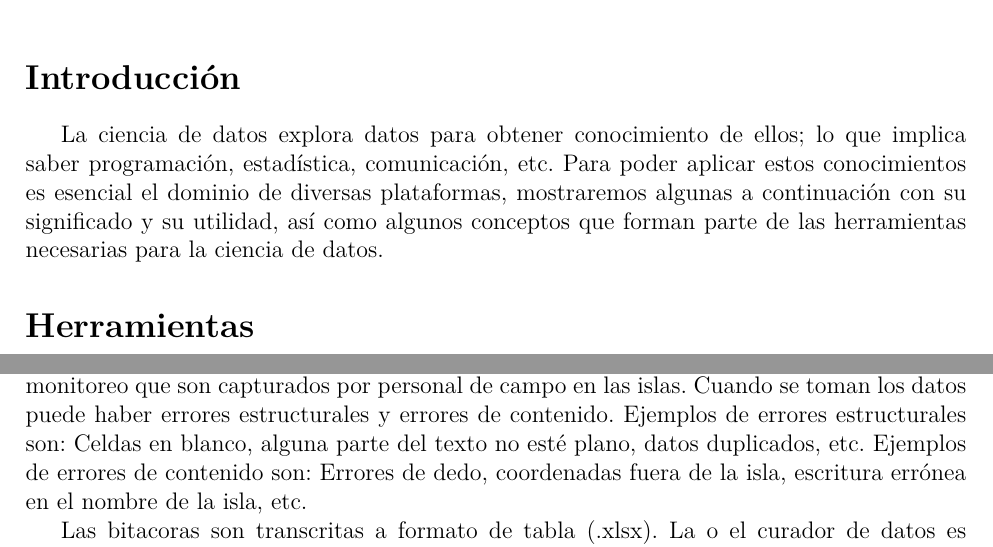
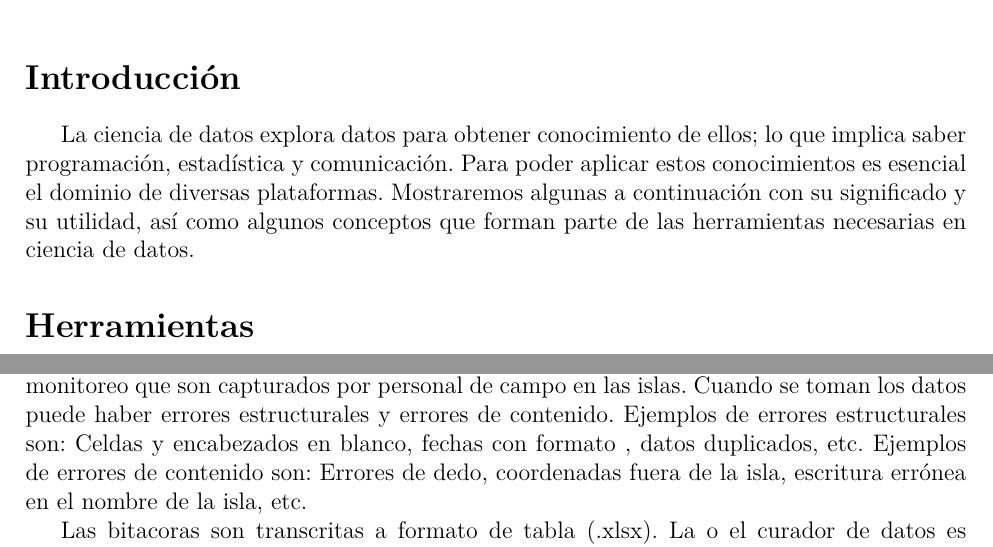
Before and after one commit to marthapaolajm/ejemplo_para_martha, a LaTeX document (reports/herramientas.tex): two parts of pages 1 and 3 of 4, joined at a grey line, cut so that both start at the same text. Compiled offline with pdfLaTeX.

Commit message:
👷 Separa en enunciados mas cortos

```diff
--- a/reports/herramientas.tex
+++ b/reports/herramientas.tex
@@ -24,10 +24,10 @@
 
 \section*{Introducción}
 La ciencia de datos explora datos para obtener conocimiento de ellos; lo que implica saber
-programación, estadística, comunicación, etc. Para poder aplicar estos conocimientos es esencial el
-dominio de diversas plataformas, mostraremos algunas a continuación con su significado y su
-utilidad, así como algunos conceptos que forman parte de las herramientas necesarias para la ciencia
-de datos.
+programación, estadística y comunicación. Para poder aplicar estos conocimientos es esencial el
+dominio de diversas plataformas. Mostraremos algunas a continuación con su significado y su
+utilidad, así como algunos conceptos que forman parte de las herramientas necesarias en ciencia de
+datos.
 
 \section*{Herramientas}
 \subsection*{Git}
@@ -109,14 +117,15 @@ simples de resumen de datos y métodos gráficos sin asumir asunciones para su i
 \citep{heix_bios_analisis_exploratorio}
 
 \subsection*{Curación de datos}
-Es un procedimiento que consiste en la detección y eliminación de errores en los datos de monitoreo que son capturados por personal de campo en las islas.  Cuando se toman los datos
-puede haber errores estructurales y errores de contenido.
-Ejemplos de errores estructurales son: Celdas en blanco, alguna parte del texto no esté plano, datos duplicados, etc.
-Ejemplos de errores de contenido son: Errores de dedo, coordenadas fuera de la isla, escritura errónea en el nombre de la isla, etc.
+Es un procedimiento que consiste en la detección y eliminación de errores en los datos de monitoreo
+que son capturados por personal de campo en las islas.  Cuando se toman los datos puede haber
+errores estructurales y errores de contenido.  Ejemplos de errores estructurales son: Celdas  y
+encabezados en blanco, fechas con formato , datos duplicados, etc.  Ejemplos de errores de contenido
+son: Errores de dedo, coordenadas fuera de la isla, escritura errónea en el nombre de la isla, etc.
 
 
-Las bitacoras son transcritas a formato de tabla (.xlsx). La o el curador de datos es el encargado de
-verificar que la estructura y el contenido esten correctos \citep{it_user_2020}. Es decir que sea
+Las bitacoras son transcritas a formato de tabla (.xlsx). La o el curador de datos es el encargado
+de verificar que la estructura y el contenido esten correctos \citep{it_user_2020}. Es decir que sea
 coherente, no haya datos duplicados, ni espacios en blanco, etc. Siguiendo una estructura definida
 en el \href{https://drive.google.com/drive/folders/1X-EdWtD6sxItwKmCyGpviCt85IvexRxo}{manual de
 curación de datos}.
```
Also changed, not shown: reports/herramientas.tex (30 more changed lines), 1 other file.
